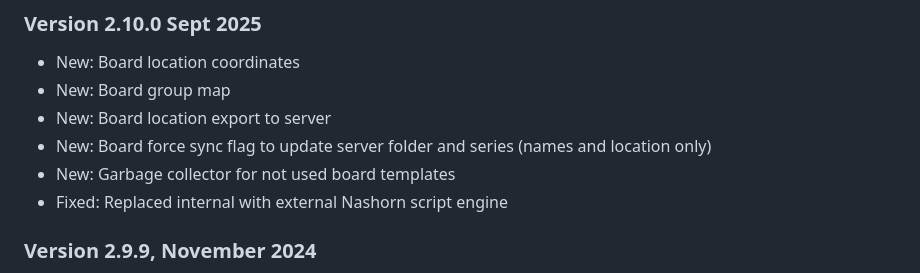
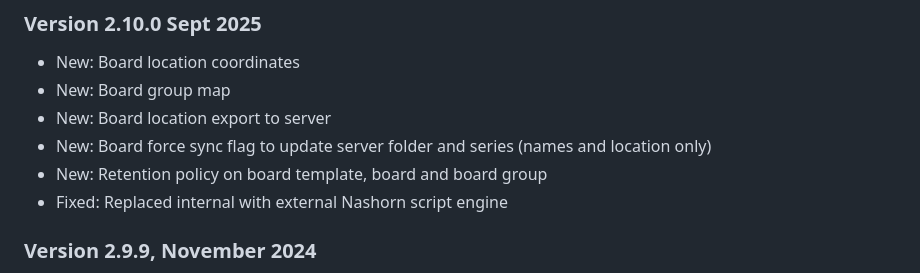
Before and after one commit to BayCEER/bayeos-gateway, a Markdown page: README.md, the part around the change. GitHub-like rendering.

```diff
--- a/README.md
+++ b/README.md
@@ -66,7 +66,7 @@ Let's send the cpu load of our pc to a local gateway:
 - New: Board group map
 - New: Board location export to server
 - New: Board force sync flag to update server folder and series (names and location only)
-- New: Garbage collector for not used board templates
+- New: Retention policy on board template, board and board group
 - Fixed: Replaced internal with external Nashorn script engine
 
 ### Version 2.9.9, November 2024
```
